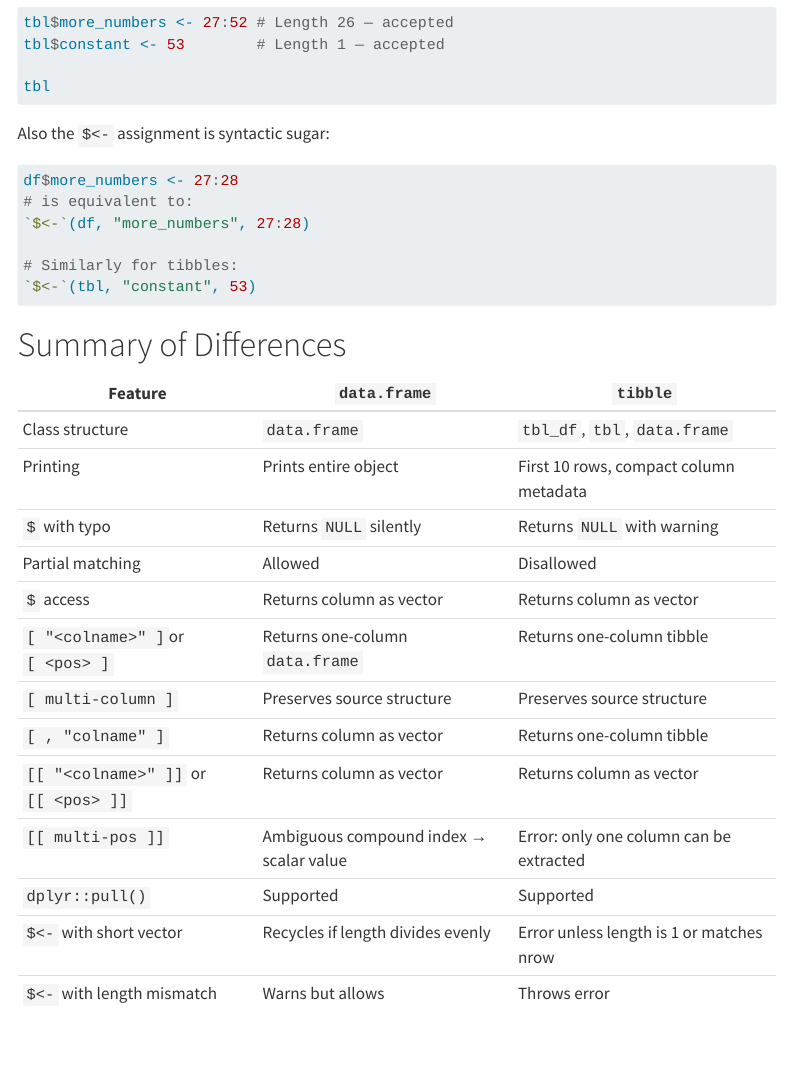
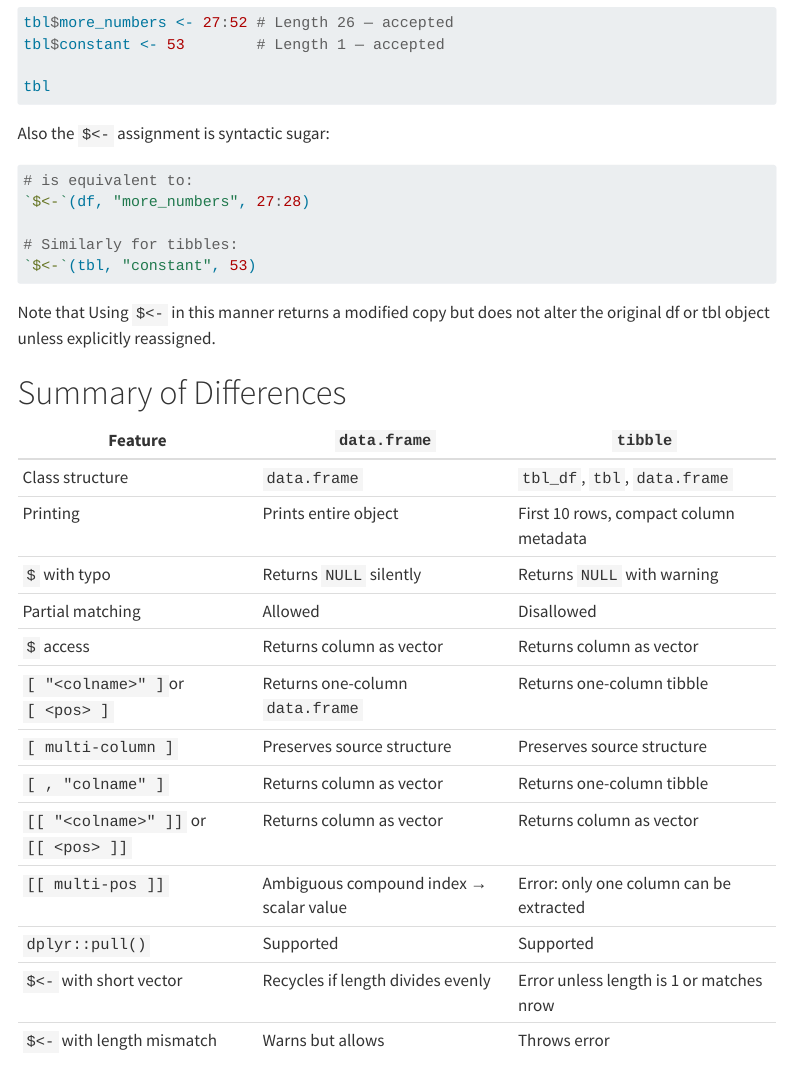
Before and after one commit to Filebb/data-blog, a Quarto document (posts/data-frame-vs-tibble/index.qmd): the page in a window 1100 px wide, from 6630 px down. Rendered offline with R 4.5, knitr and Pandoc in place of Quarto, with nearby package versions; the code chunks are not run, so their results and figures are left out; menus at the side of the page are left out.

Commit message:
more precise statement on $<- operator

````diff
--- a/posts/data-frame-vs-tibble/index.qmd
+++ b/posts/data-frame-vs-tibble/index.qmd
@@ -386,7 +386,6 @@ tbl
 Also the `$<-` assignment is syntactic sugar:
 
 ```{r}
-df$more_numbers <- 27:28
 # is equivalent to:
 `$<-`(df, "more_numbers", 27:28)
 
@@ -394,6 +393,8 @@ df$more_numbers <- 27:28
 `$<-`(tbl, "constant", 53)
 ```
 
+Note that Using `$<-` in this manner returns a modified copy but does not alter
+the original df or tbl object unless explicitly reassigned.
 
 # Summary of Differences
 
````
